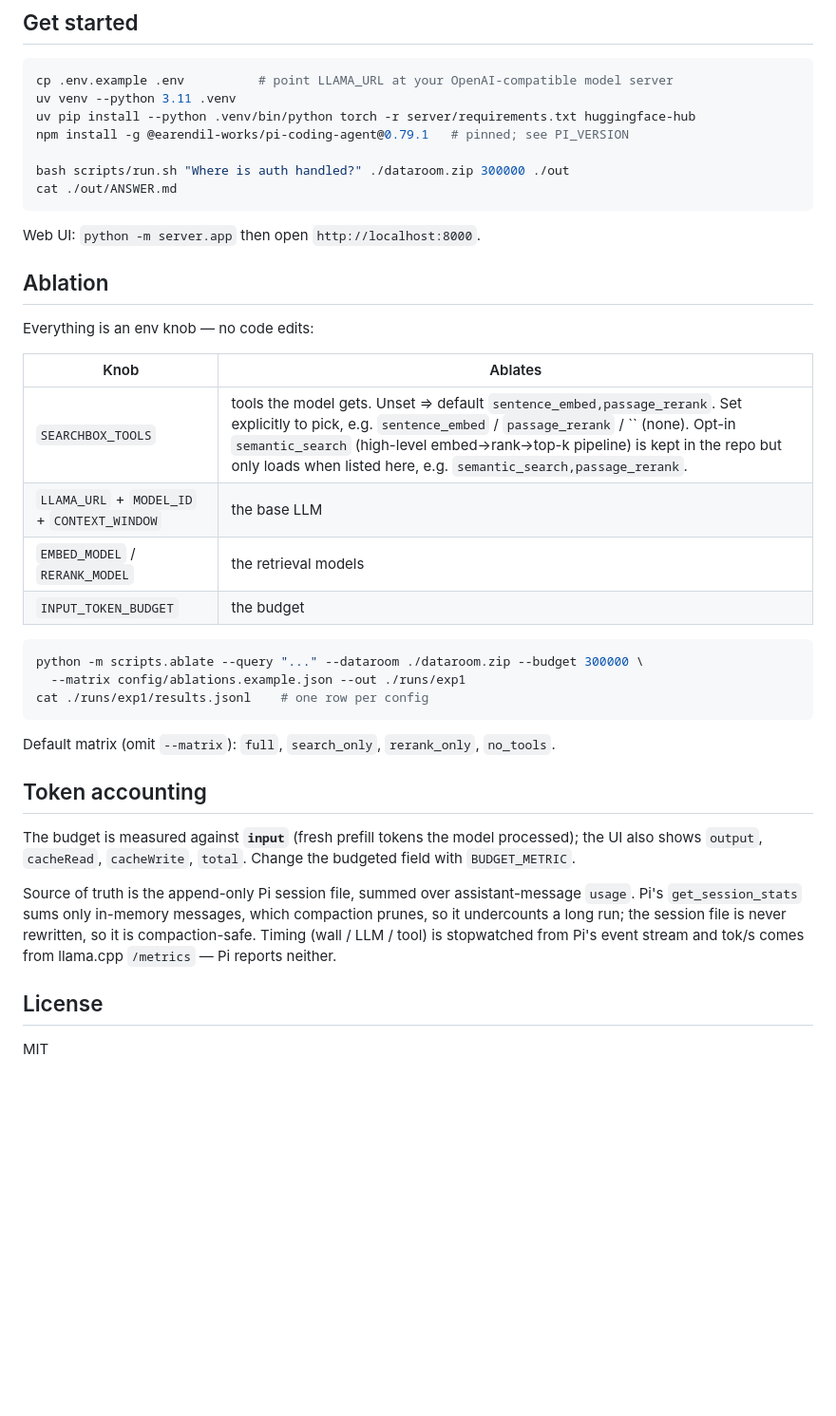
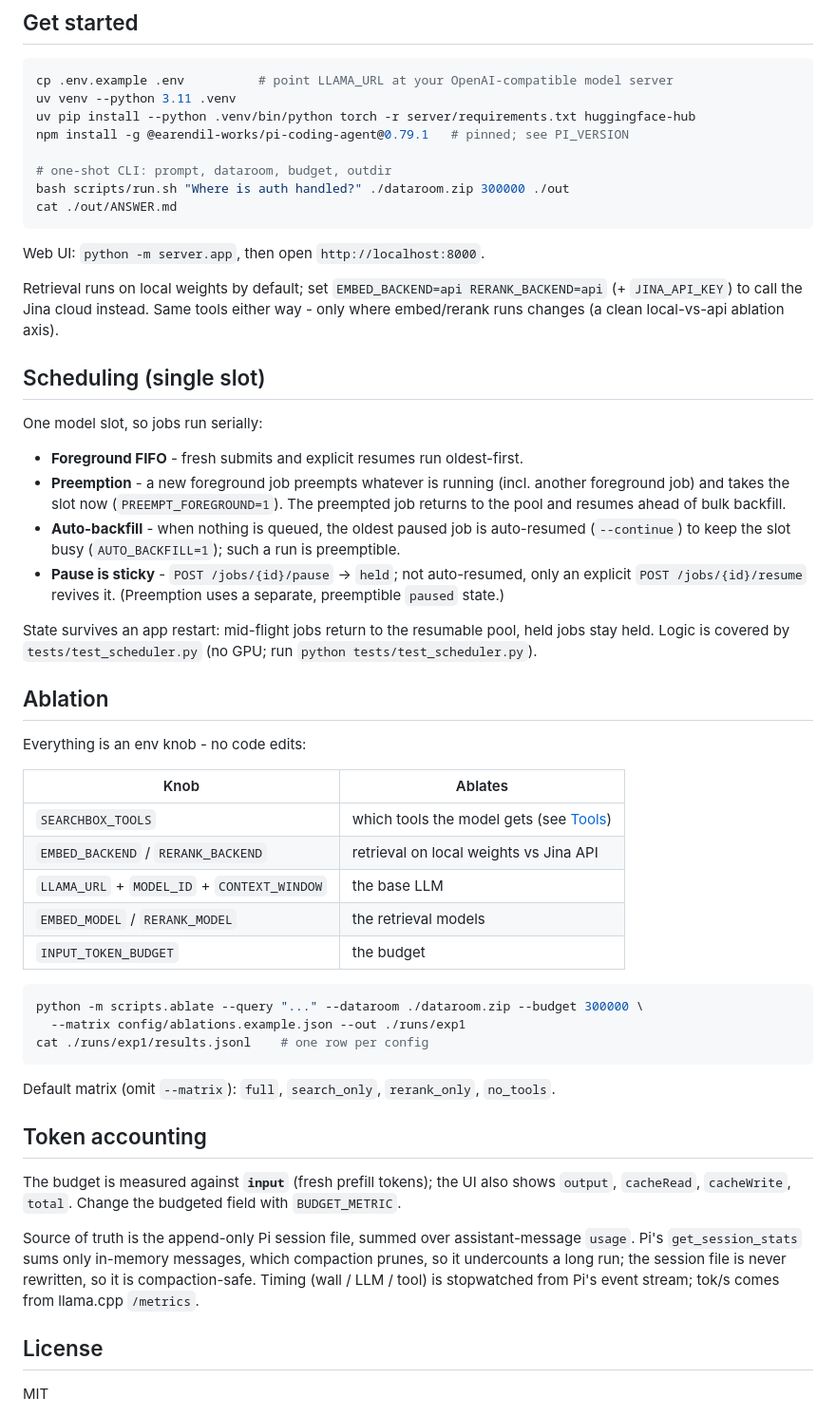
Before and after one commit to paul5007/searchbox, a Markdown page: README.md, the part around one of its changes. Shown at 95% size. GitHub-like rendering; blank space fills up the shorter version.

````diff
--- a/README.md
+++ b/README.md
@@ -84,19 +67,41 @@ uv venv --python 3.11 .venv
 uv pip install --python .venv/bin/python torch -r server/requirements.txt huggingface-hub
 npm install -g @earendil-works/pi-coding-agent@0.79.1   # pinned; see PI_VERSION
 
+# one-shot CLI: prompt, dataroom, budget, outdir
 bash scripts/run.sh "Where is auth handled?" ./dataroom.zip 300000 ./out
 cat ./out/ANSWER.md
 ```
 
-Web UI: `python -m server.app` then open `http://localhost:8000`.
+Web UI: `python -m server.app`, then open `http://localhost:8000`.
+
+Retrieval runs on local weights by default; set `EMBED_BACKEND=api RERANK_BACKEND=api` (+
+`JINA_API_KEY`) to call the Jina cloud instead. Same tools either way - only where embed/rerank
+runs changes (a clean local-vs-api ablation axis).
+
+## Scheduling (single slot)
+
+One model slot, so jobs run serially:
+
+- **Foreground FIFO** - fresh submits and explicit resumes run oldest-first.
+- **Preemption** - a new foreground job preempts whatever is running (incl. another foreground
+  job) and takes the slot now (`PREEMPT_FOREGROUND=1`). The preempted job returns to the pool and
+  resumes ahead of bulk backfill.
+- **Auto-backfill** - when nothing is queued, the oldest paused job is auto-resumed (`--continue`)
+  to keep the slot busy (`AUTO_BACKFILL=1`); such a run is preemptible.
+- **Pause is sticky** - `POST /jobs/{id}/pause` -> `held`; not auto-resumed, only an explicit
+  `POST /jobs/{id}/resume` revives it. (Preemption uses a separate, preemptible `paused` state.)
+
+State survives an app restart: mid-flight jobs return to the resumable pool, held jobs stay held.
+Logic is covered by `tests/test_scheduler.py` (no GPU; run `python tests/test_scheduler.py`).
 
 ## Ablation
 
-Everything is an env knob — no code edits:
+Everything is an env knob - no code edits:
 
 | Knob | Ablates |
 | --- | --- |
-| `SEARCHBOX_TOOLS` | tools the model gets. Unset => default `sentence_embed,passage_rerank`. Set explicitly to pick, e.g. `sentence_embed` / `passage_rerank` / `` (none). Opt-in `semantic_search` (high-level embed->rank->top-k pipeline) is kept in the repo but only loads when listed here, e.g. `semantic_search,passage_rerank`. |
+| `SEARCHBOX_TOOLS` | which tools the model gets (see [Tools](#tools)) |
+| `EMBED_BACKEND` / `RERANK_BACKEND` | retrieval on local weights vs Jina API |
 | `LLAMA_URL` + `MODEL_ID` + `CONTEXT_WINDOW` | the base LLM |
 | `EMBED_MODEL` / `RERANK_MODEL` | the retrieval models |
 | `INPUT_TOKEN_BUDGET` | the budget |
@@ -111,15 +116,13 @@ Default matrix (omit `--matrix`): `full`, `search_only`, `rerank_only`, `no_tool
 
 ## Token accounting
 
-The budget is measured against **`input`** (fresh prefill tokens the model processed); the UI
-also shows `output`, `cacheRead`, `cacheWrite`, `total`. Change the budgeted field with
-`BUDGET_METRIC`.
+The budget is measured against **`input`** (fresh prefill tokens); the UI also shows `output`,
+`cacheRead`, `cacheWrite`, `total`. Change the budgeted field with `BUDGET_METRIC`.
 
 Source of truth is the append-only Pi session file, summed over assistant-message `usage`. Pi's
 `get_session_stats` sums only in-memory messages, which compaction prunes, so it undercounts a
 long run; the session file is never rewritten, so it is compaction-safe. Timing (wall / LLM /
-tool) is stopwatched from Pi's event stream and tok/s comes from llama.cpp `/metrics` — Pi
-reports neither.
+tool) is stopwatched from Pi's event stream; tok/s comes from llama.cpp `/metrics`.
 
 ## License
 
````
Also changed, not shown: other parts of README.md (+37 -54 lines).
